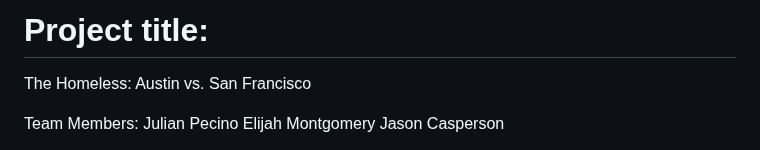
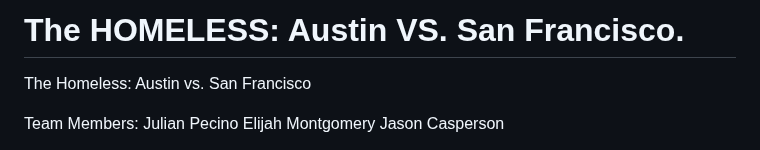
Before and after one commit to ElvisTheCoder/project3, a Markdown page: README.md, the part around the change. Drawn GitHub-style.

```diff
--- a/README.md
+++ b/README.md
@@ -1,4 +1,4 @@
-# Project title:
+# The HOMELESS: Austin VS. San Francisco.
 The Homeless: Austin vs. San Francisco
 
 Team Members: Julian Pecino Elijah Montgomery Jason Casperson
```
